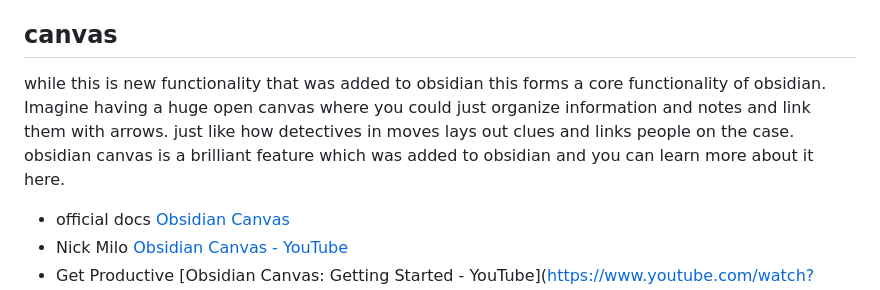
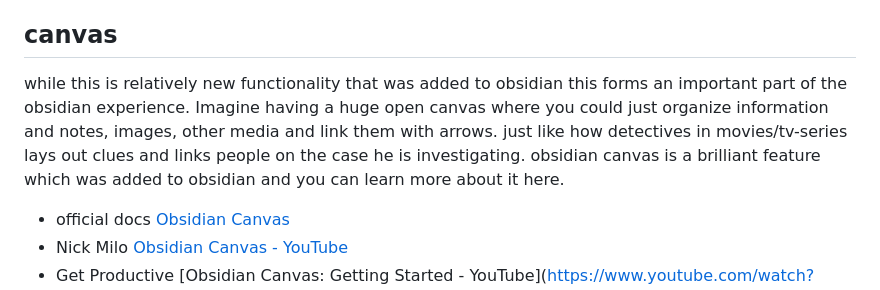
Before and after one commit to sanketss84/sanketss84.github.io, a Markdown page: articles/20230314-how-to-approach-obsidian.md, the part around one of its changes. Drawn GitHub-style.

Commit message:
minor corrections to obsidian beginners article

```diff
--- a/articles/20230314-how-to-approach-obsidian.md
+++ b/articles/20230314-how-to-approach-obsidian.md
@@ -66,7 +63,7 @@ to learn more on templates check following links
 > note: there is an obsidian community plugin called templater which is not to be confused with obsidian templates. templater is advanced version of templates and provides far more complex templating but we can start with obsidian templates as it also does quite a lot.
 
 ## canvas
-while this is new functionality that was added to obsidian this forms a core functionality of obsidian. Imagine having a huge open canvas where you could just organize information and notes and link them with arrows. just like how detectives in moves lays out clues and links people on the case. obsidian canvas is a brilliant feature which was added to obsidian and you can learn more about it here.
+while this is relatively new functionality that was added to obsidian this forms an important part of the obsidian experience. Imagine having a huge open canvas where you could just organize information and notes, images, other media and link them with arrows. just like how detectives in movies/tv-series lays out clues and links people on the case he is investigating. obsidian canvas is a brilliant feature which was added to obsidian and you can learn more about it here.
 
 - official docs [Obsidian Canvas](https://obsidian.md/canvas)
 - Nick Milo [Obsidian Canvas - YouTube](https://www.youtube.com/watch?v=vLBd_ADeKIw)
```
Also changed, not shown: other parts of articles/20230314-how-to-approach-obsidian.md (+0 -3 lines).
